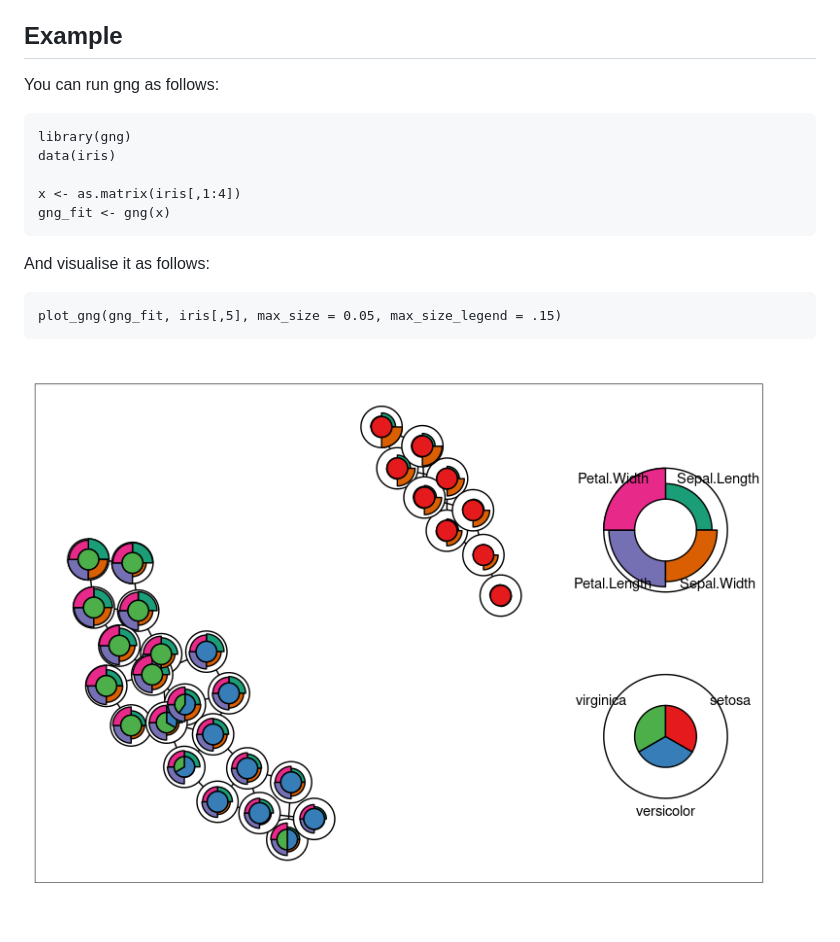
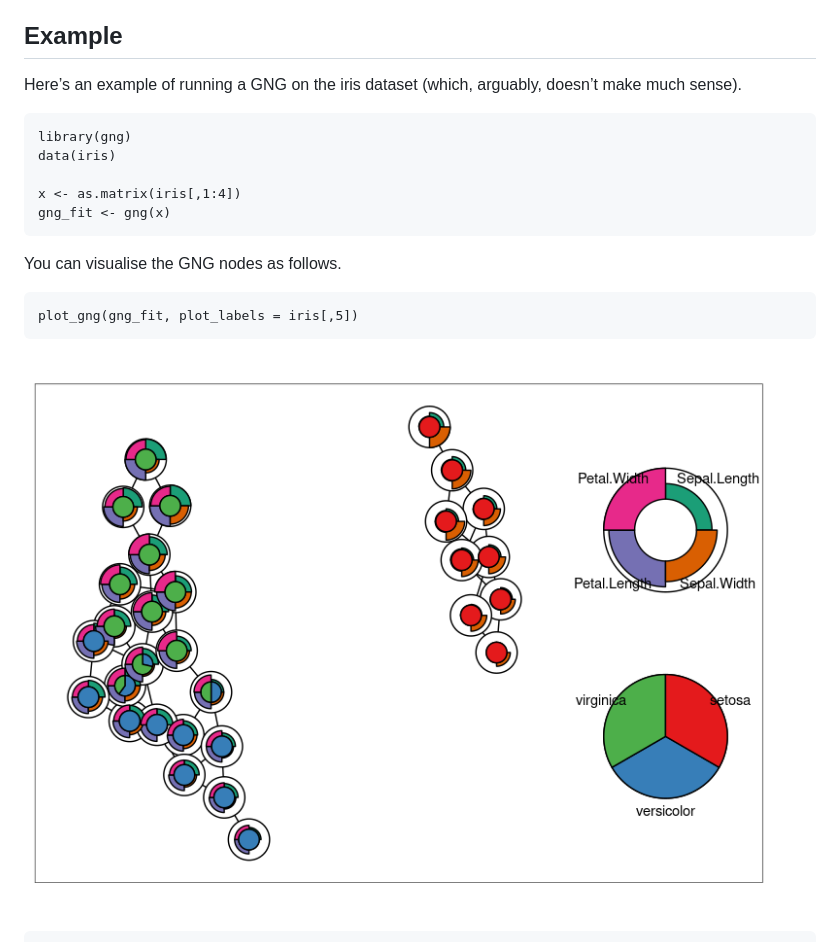
Before and after one commit to rcannood/gng, a Markdown page: README.md, the part around the change printed below. Rendered like a GitHub page; pictures changed too: man/figures/README_plot-1.png.

```diff
--- a/README.md
+++ b/README.md
@@ -12,7 +12,8 @@ An implementation of the Growing Neural Gas algorithm in Rcpp.
 
 ## Example
 
-You can run gng as follows:
+Here’s an example of running a GNG on the iris dataset (which, arguably,
+doesn’t make much sense).
 
     library(gng)
     data(iris)
@@ -20,8 +21,8 @@ You can run gng as follows:
     x <- as.matrix(iris[,1:4])
     gng_fit <- gng(x)
 
-And visualise it as follows:
+You can visualise the GNG nodes as follows.
 
-    plot_gng(gng_fit, iris[,5], max_size = 0.05, max_size_legend = .15)
+    plot_gng(gng_fit, plot_labels = iris[,5])
 
 ![](man/figures/README_plot-1.png)
```
Also changed, not shown: other parts of README.md (+8 -0 lines), man/figures/README_plot-2.png (added), man/figures/README_plot-3.png (added), 2 other files.
